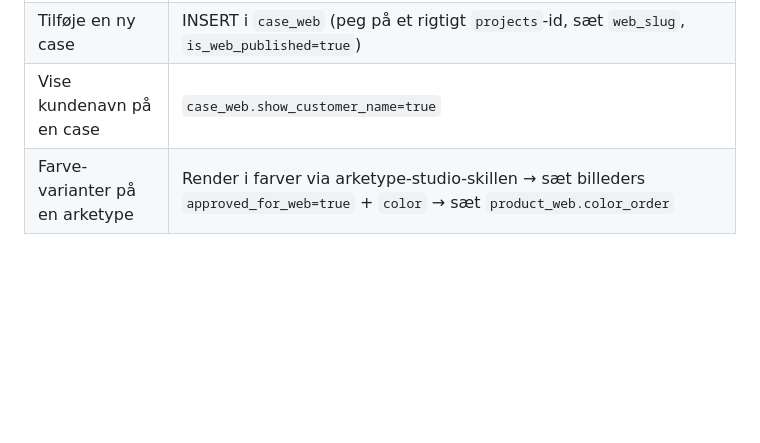
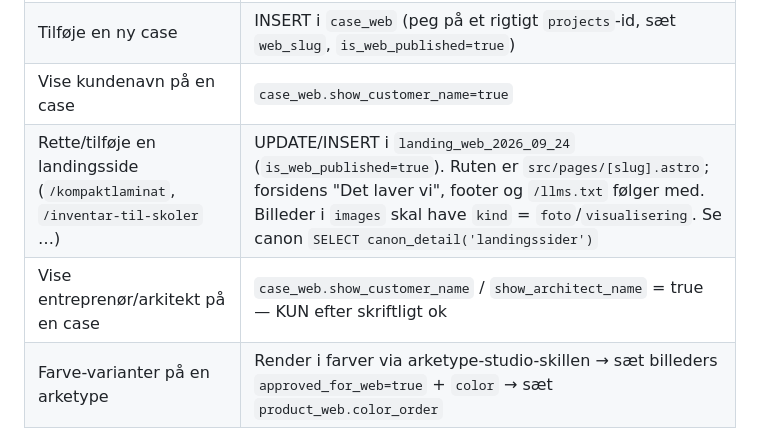
Before and after one commit to NemInventar/neminventar-astro, a Markdown page: CLAUDE.md, the part around the change. Rendered like a GitHub page; blank space fills up the shorter version.

Commit message:
CLAUDE.md: landingssider + navne-flag i indholdstabellen
Co-Authored-By: Claude Opus 5.5 (1M context) <noreply@anthropic.com>

```diff
--- a/CLAUDE.md
+++ b/CLAUDE.md
@@ -87,6 +87,8 @@ Alt drives af Supabase ved build. Efter en ændring: **kør et build** (push til
 | Vise/skjule en case | Toggle `case_web_2026_06_11.is_web_published` |
 | Tilføje en ny case | INSERT i `case_web` (peg på et rigtigt `projects`-id, sæt `web_slug`, `is_web_published=true`) |
 | Vise kundenavn på en case | `case_web.show_customer_name=true` |
+| Rette/tilføje en landingsside (`/kompaktlaminat`, `/inventar-til-skoler` …) | UPDATE/INSERT i `landing_web_2026_09_24` (`is_web_published=true`). Ruten er `src/pages/[slug].astro`; forsidens "Det laver vi", footer og `/llms.txt` følger med. Billeder i `images` skal have `kind` = `foto`/`visualisering`. Se canon `SELECT canon_detail('landingssider')` |
+| Vise entreprenør/arkitekt på en case | `case_web.show_customer_name` / `show_architect_name` = true — KUN efter skriftligt ok |
 | Farve-varianter på en arketype | Render i farver via arketype-studio-skillen → sæt billeders `approved_for_web=true` + `color` → sæt `product_web.color_order` |
 
 ---
```
